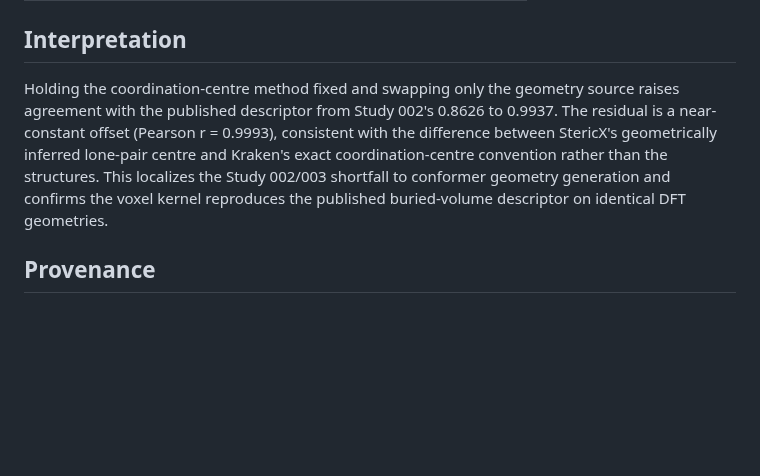
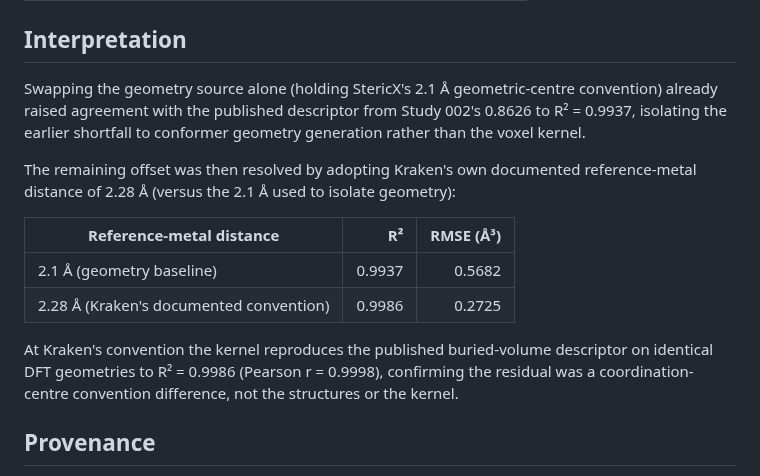
Before and after one commit to AndrejRumenovski/StericX, a Markdown page: docs/study_004/STUDY_004.md, the part around one of its changes. GitHub-like rendering; blank space fills up the shorter version.

```diff
--- a/docs/study_004/STUDY_004.md
+++ b/docs/study_004/STUDY_004.md
@@ -39,15 +38,23 @@ Study 002, so the only variable relative to that study is the geometry source.
 
 ## Interpretation
 
-Holding the coordination-centre method fixed and swapping only the geometry
-source raises agreement with the published descriptor from Study 002's
-0.8626 to 0.9937. The residual is a near-constant offset
-(Pearson r = 0.9993), consistent with the difference between
-StericX's geometrically inferred lone-pair centre and Kraken's exact
-coordination-centre convention rather than the structures. This localizes the
-Study 002/003 shortfall to conformer geometry generation and confirms the voxel
-kernel reproduces the published buried-volume descriptor on identical DFT
-geometries.
+Swapping the geometry source alone (holding StericX's 2.1 Å geometric-centre
+convention) already raised agreement with the published descriptor from Study
+002's 0.8626 to R² = 0.9937, isolating the earlier
+shortfall to conformer geometry generation rather than the voxel kernel.
+
+The remaining offset was then resolved by adopting Kraken's own documented
+reference-metal distance of 2.28 Å (versus the 2.1 Å used to isolate geometry):
+
+| Reference-metal distance | R² | RMSE (Å³) |
+|---|---:|---:|
+| 2.1 Å (geometry baseline) | 0.9937 | 0.5682 |
+| 2.28 Å (Kraken's documented convention) | 0.9986 | 0.2725 |
+
+At Kraken's convention the kernel reproduces the published buried-volume
+descriptor on identical DFT geometries to R² = 0.9986
+(Pearson r = 0.9998), confirming the residual was a
+coordination-centre convention difference, not the structures or the kernel.
 
 ## Provenance
 
```
Also changed, not shown: other parts of docs/study_004/STUDY_004.md (+17 -18 lines), README.md (+31 -20 lines), docs/study_004/STUDY_004_SCALED.md (+22 -15 lines), docs/study_004/kraken_dft_parity.png, docs/study_004/kraken_dft_scaled_parity.png, 7 other files.
